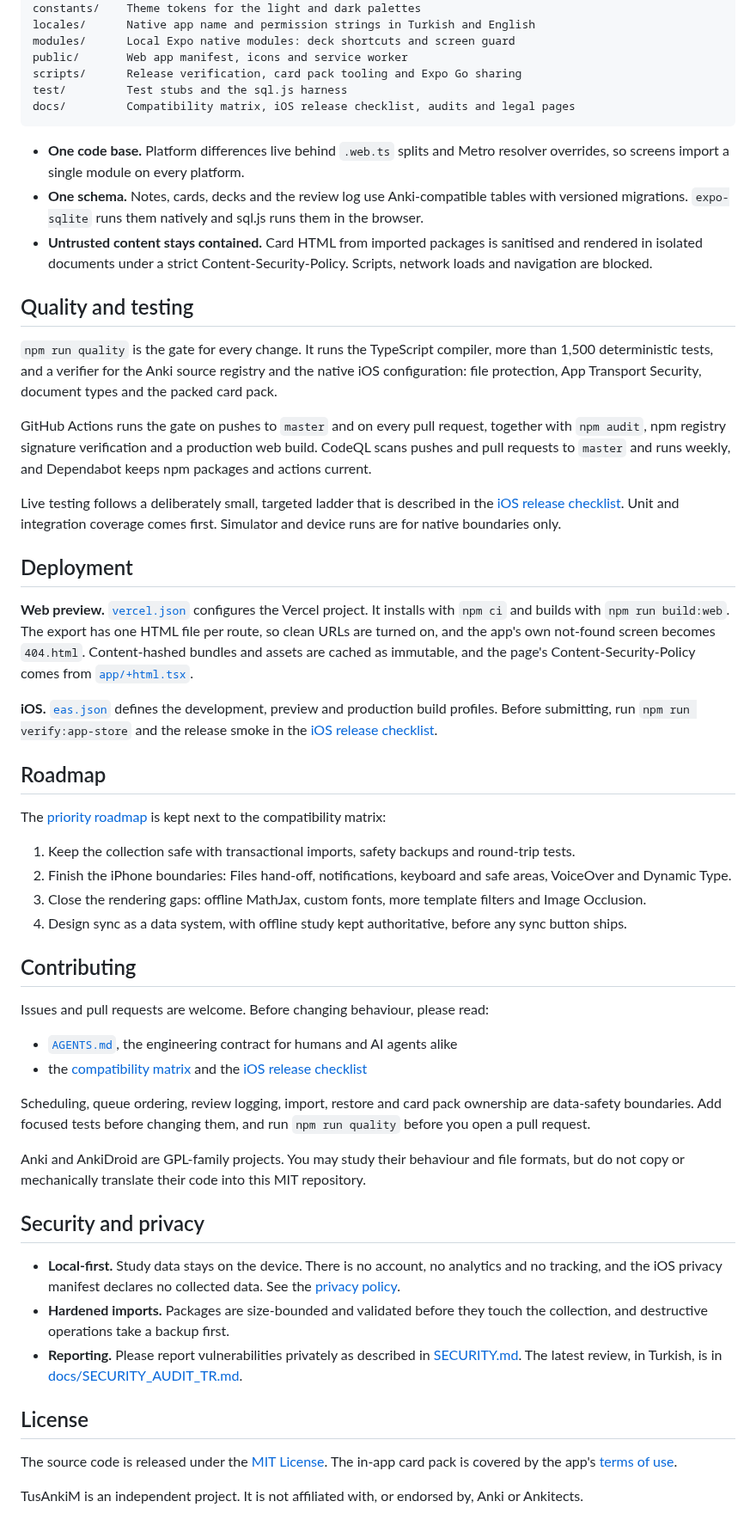
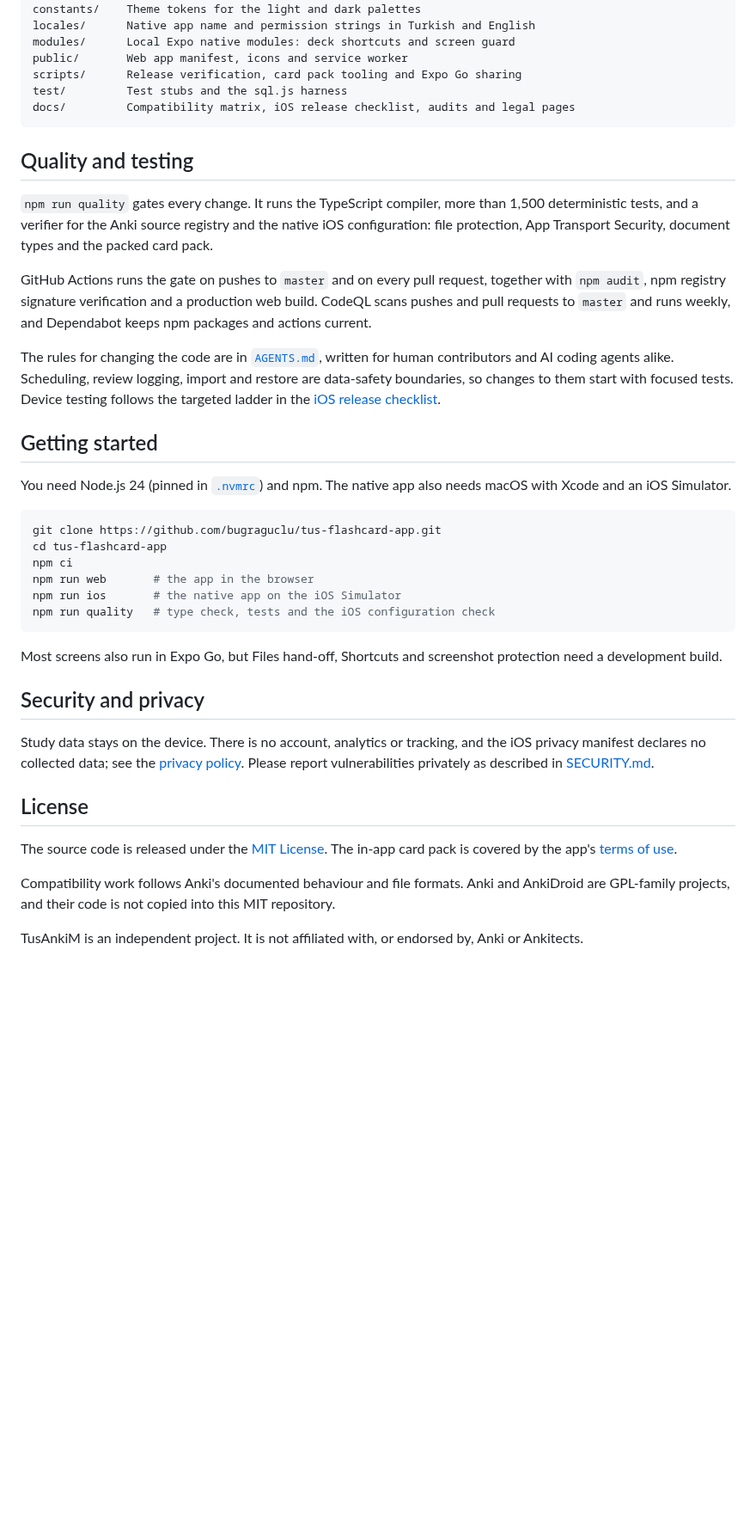
Before and after one commit to bugraguclu/tus-flashcard-app, a Markdown page: README.md, the part around one of its changes. Shown at 86% size. Drawn GitHub-style; blank space fills up the shorter version.

````diff
--- a/README.md
+++ b/README.md
@@ -206,17 +152,9 @@ test/         Test stubs and the sql.js harness
 docs/         Compatibility matrix, iOS release checklist, audits and legal pages
 ```
 
-- **One code base.** Platform differences live behind `.web.ts` splits and Metro resolver
-  overrides, so screens import a single module on every platform.
-- **One schema.** Notes, cards, decks and the review log use Anki-compatible tables with
-  versioned migrations. `expo-sqlite` runs them natively and sql.js runs them in the browser.
-- **Untrusted content stays contained.** Card HTML from imported packages is sanitised and
-  rendered in isolated documents under a strict Content-Security-Policy. Scripts, network loads
-  and navigation are blocked.
-
 ## Quality and testing
 
-`npm run quality` is the gate for every change. It runs the TypeScript compiler, more than 1,500
+`npm run quality` gates every change. It runs the TypeScript compiler, more than 1,500
 deterministic tests, and a verifier for the Anki source registry and the native iOS
 configuration: file protection, App Transport Security, document types and the packed card pack.
 
@@ -225,66 +163,42 @@ GitHub Actions runs the gate on pushes to `master` and on every pull request, to
 pushes and pull requests to `master` and runs weekly, and Dependabot keeps npm packages and
 actions current.
 
-Live testing follows a deliberately small, targeted ladder that is described in the
-[iOS release checklist](docs/IOS_RELEASE_CHECKLIST.md). Unit and integration coverage comes
-first. Simulator and device runs are for native boundaries only.
+The rules for changing the code are in [`AGENTS.md`](AGENTS.md), written for human contributors
+and AI coding agents alike. Scheduling, review logging, import and restore are data-safety
+boundaries, so changes to them start with focused tests. Device testing follows the targeted
+ladder in the [iOS release checklist](docs/IOS_RELEASE_CHECKLIST.md).
 
-## Deployment
+## Getting started
 
-**Web preview.** [`vercel.json`](vercel.json) configures the Vercel project. It installs with
-`npm ci` and builds with `npm run build:web`. The export has one HTML file per route, so clean
-URLs are turned on, and the app's own not-found screen becomes `404.html`. Content-hashed bundles
-and assets are cached as immutable, and the page's Content-Security-Policy comes from
-[`app/+html.tsx`](app/+html.tsx).
+You need Node.js 24 (pinned in [`.nvmrc`](.nvmrc)) and npm. The native app also needs macOS with
+Xcode and an iOS Simulator.
 
-**iOS.** [`eas.json`](eas.json) defines the development, preview and production build profiles.
-Before submitting, run `npm run verify:app-store` and the release smoke in the
-[iOS release checklist](docs/IOS_RELEASE_CHECKLIST.md).
+```bash
+git clone https://github.com/bugraguclu/tus-flashcard-app.git
+cd tus-flashcard-app
+npm ci
+npm run web       # the app in the browser
+npm run ios       # the native app on the iOS Simulator
+npm run quality   # type check, tests and the iOS configuration check
+```
 
-## Roadmap
-
-The [priority roadmap](docs/ANKI_COMPATIBILITY.md#priority-roadmap) is kept next to the
-compatibility matrix:
-
-1. Keep the collection safe with transactional imports, safety backups and round-trip tests.
-2. Finish the iPhone boundaries: Files hand-off, notifications, keyboard and safe areas,
-   VoiceOver and Dynamic Type.
-3. Close the rendering gaps: offline MathJax, custom fonts, more template filters and Image
-   Occlusion.
-4. Design sync as a data system, with offline study kept authoritative, before any sync button
-   ships.
-
-## Contributing
-
-Issues and pull requests are welcome. Before changing behaviour, please read:
-
-- [`AGENTS.md`](AGENTS.md), the engineering contract for humans and AI agents alike
-- the [compatibility matrix](docs/ANKI_COMPATIBILITY.md) and the
-  [iOS release checklist](docs/IOS_RELEASE_CHECKLIST.md)
-
-Scheduling, queue ordering, review logging, import, restore and card pack ownership are
-data-safety boundaries. Add focused tests before changing them, and run `npm run quality` before
-you open a pull request.
-
-Anki and AnkiDroid are GPL-family projects. You may study their behaviour and file formats, but
-do not copy or mechanically translate their code into this MIT repository.
+Most screens also run in Expo Go, but Files hand-off, Shortcuts and screenshot protection need a
+development build.
 
 ## Security and privacy
 
-- **Local-first.** Study data stays on the device. There is no account, no analytics and no
-  tracking, and the iOS privacy manifest declares no collected data. See the
-  [privacy policy](docs/privacy.html).
-- **Hardened imports.** Packages are size-bounded and validated before they touch the
-  collection, and destructive operations take a backup first.
-- **Reporting.** Please report vulnerabilities privately as described in
-  [SECURITY.md](SECURITY.md). The latest review, in Turkish, is in
-  [docs/SECURITY_AUDIT_TR.md](docs/SECURITY_AUDIT_TR.md).
+Study data stays on the device. There is no account, analytics or tracking, and the iOS privacy
+manifest declares no collected data; see the [privacy policy](docs/privacy.html). Please report
+vulnerabilities privately as described in [SECURITY.md](SECURITY.md).
 
 ## License
 
 The source code is released under the [MIT License](LICENSE). The in-app card pack is covered by
 the app's [terms of use](docs/terms.html).
 
+Compatibility work follows Anki's documented behaviour and file formats. Anki and AnkiDroid are
+GPL-family projects, and their code is not copied into this MIT repository.
+
 TusAnkiM is an independent project. It is not affiliated with, or endorsed by, Anki or Ankitects.
 
 [preview]: https://tusankim.vercel.app
````
Also changed, not shown: other parts of README.md (+80 -134 lines), .github/screenshots/browser-editor-import-dark.png (added), .github/screenshots/browser-editor-import-light.png (added), .github/screenshots/decks-study-stats-dark.png (added), .github/screenshots/decks-study-stats-light.png (added).
